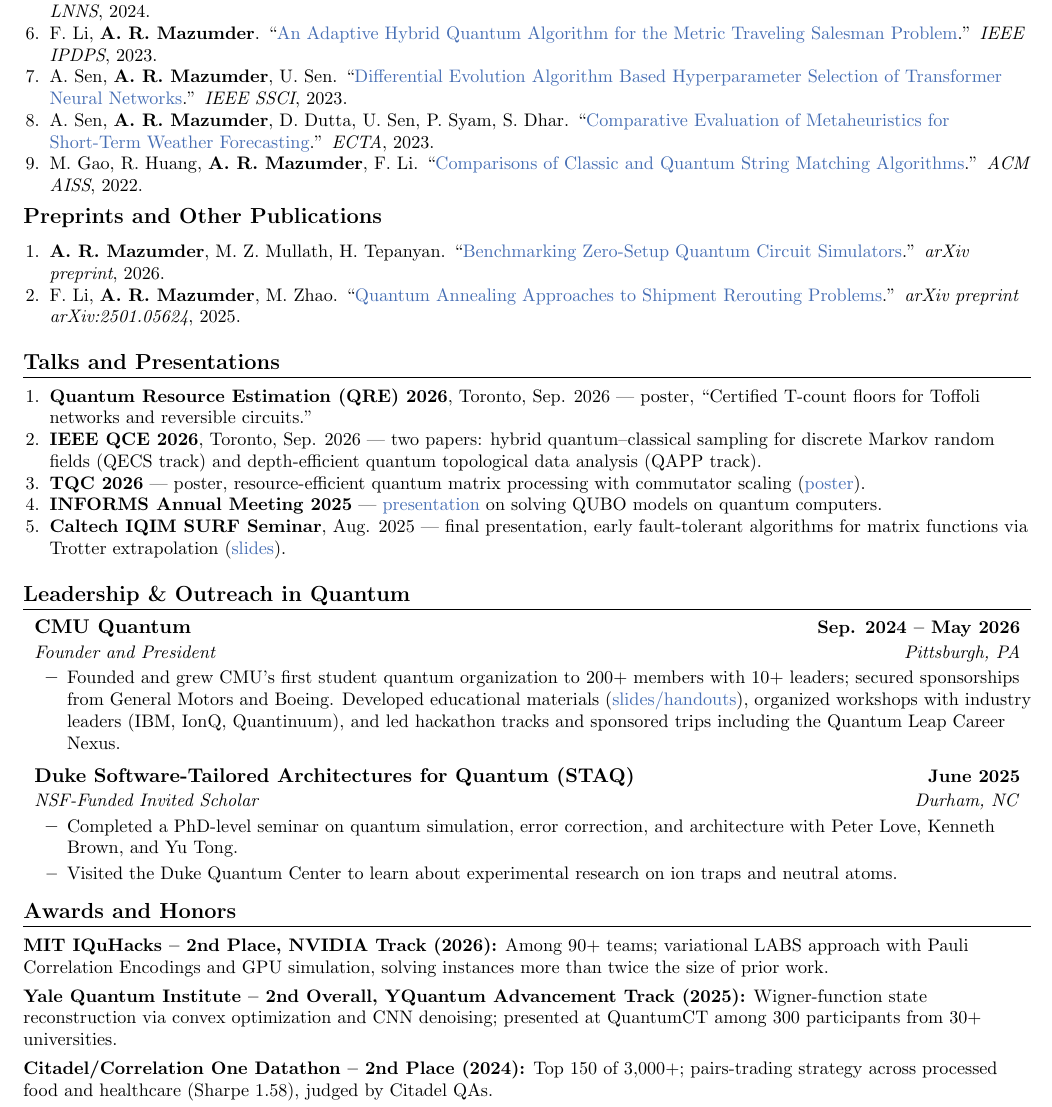
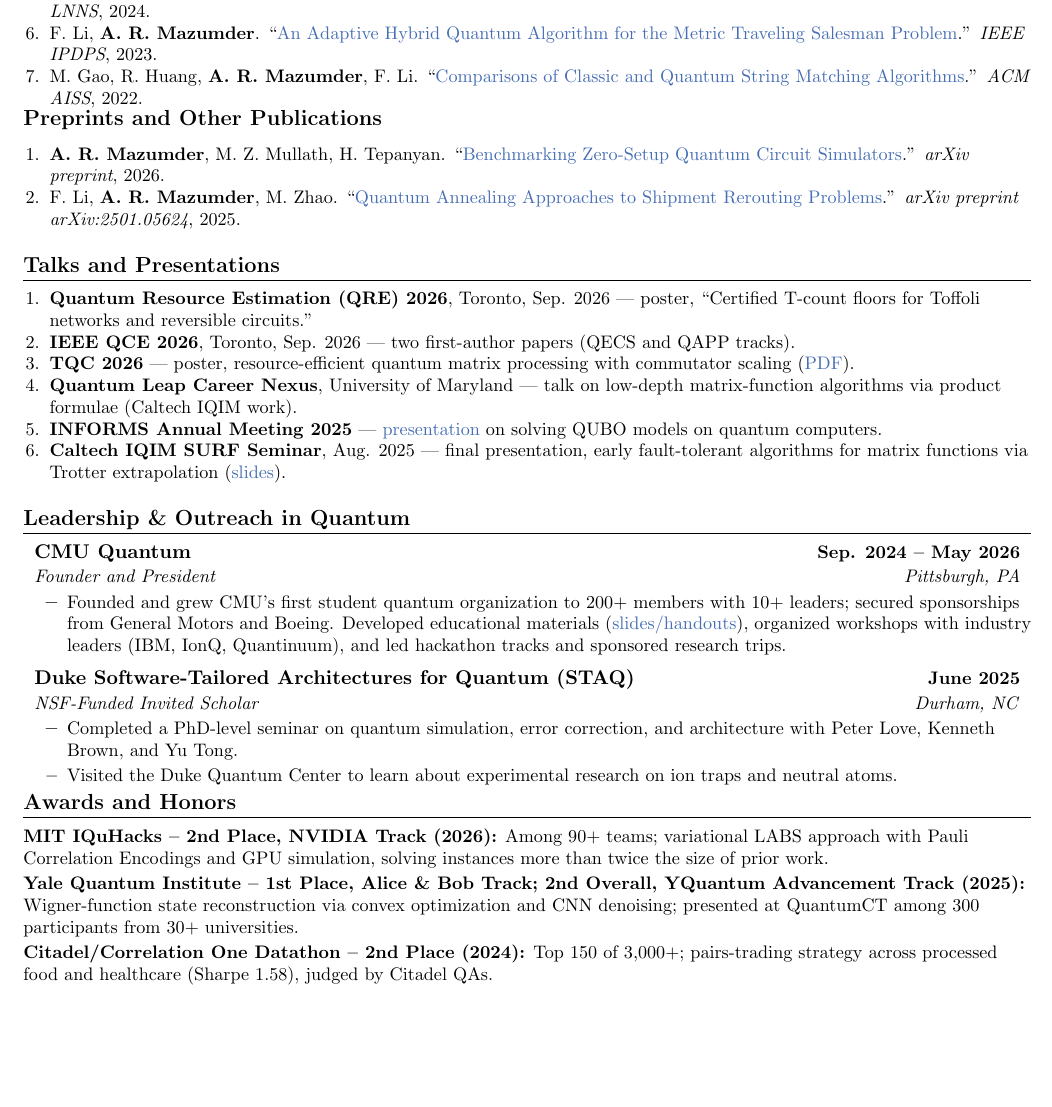
Before and after one commit to arulrhikm/arulrhikm.github.io, a LaTeX CV (arul_rhik_mazumder_cv.tex): part of page 2 of 3 before the commit and part of page 2 of 2 after it, cut so that both start at the same text, the shorter picture padded with empty space. Compiled offline with pdfLaTeX.

```diff
--- a/arul_rhik_mazumder_cv.tex
+++ b/arul_rhik_mazumder_cv.tex
@@ -36,8 +36,8 @@
 \addtolength{\oddsidemargin}{-0.6in}
 \addtolength{\evensidemargin}{-0.5in}
 \addtolength{\textwidth}{1.19in}
-\addtolength{\topmargin}{-.7in}
-\addtolength{\textheight}{1.4in}
+\addtolength{\topmargin}{-.9in}
+\addtolength{\textheight}{2.1in}
 
 \urlstyle{same}
 \raggedbottom
@@ -156,12 +156,10 @@
   \item M. Zhao, \textbf{A. R. Mazumder}, F. Li. ``\href{https://doi.org/10.13021/jssr2024.4263}{Improved Classical and Quantum Algorithms for the Shipment Rerouting Problems}.'' \textit{J. Student-Scientists' Research}, 2024.
   \item \textbf{A. R. Mazumder}, A. Sen, U. Sen. ``\href{https://arxiv.org/pdf/2309.16796v3}{Benchmarking Metaheuristic-Integrated QAOA Against Quantum Annealing}.'' \textit{LNNS}, 2024.
   \item F. Li, \textbf{A. R. Mazumder}. ``\href{https://ieeexplore.ieee.org/abstract/document/10177447}{An Adaptive Hybrid Quantum Algorithm for the Metric Traveling Salesman Problem}.'' \textit{IEEE IPDPS}, 2023.
-  \item A. Sen, \textbf{A. R. Mazumder}, U. Sen. ``\href{https://arxiv.org/pdf/2307.15299}{Differential Evolution Algorithm Based Hyperparameter Selection of Transformer Neural Networks}.'' \textit{IEEE SSCI}, 2023.
-  \item A. Sen, \textbf{A. R. Mazumder}, D. Dutta, U. Sen, P. Syam, S. Dhar. ``\href{https://arxiv.org/pdf/2309.02600}{Comparative Evaluation of Metaheuristics for Short-Term Weather Forecasting}.'' \textit{ECTA}, 2023.
   \item M. Gao, R. Huang, \textbf{A. R. Mazumder}, F. Li. ``\href{https://dl.acm.org/doi/pdf/10.1145/3573834.3574498}{Comparisons of Classic and Quantum String Matching Algorithms}.'' \textit{ACM AISS}, 2022.
 \end{enumerate}
 \normalsize
-\vspace{-0.6cm}
+\vspace{-0.8cm}
 \subsection*{Preprints and Other Publications}
 \small
 \begin{enumerate}[leftmargin=0.2in, itemsep=0pt, parsep=0pt, topsep=2pt]
@@ -175,8 +173,9 @@
 \small
 \begin{enumerate}[leftmargin=0.2in, itemsep=0pt, parsep=0pt, topsep=2pt]
   \item \textbf{Quantum Resource Estimation (QRE) 2026}, Toronto, Sep. 2026 --- poster, ``Certified T-count floors for Toffoli networks and reversible circuits.''
-  \item \textbf{IEEE QCE 2026}, Toronto, Sep. 2026 --- two papers: hybrid quantum--classical sampling for discrete Markov random fields (QECS track) and depth-efficient quantum topological data analysis (QAPP track).
-  \item \textbf{TQC 2026} --- poster, resource-efficient quantum matrix processing with commutator scaling (\href{https://arulrhikm.github.io/media/documents/tqc2026-commutator-scaling-poster.pdf}{poster}).
+  \item \textbf{IEEE QCE 2026}, Toronto, Sep. 2026 --- two first-author papers (QECS and QAPP tracks).
+  \item \textbf{TQC 2026} --- poster, resource-efficient quantum matrix processing with commutator scaling (\href{https://arulrhikm.github.io/media/documents/tqc2026-commutator-scaling-poster.pdf}{PDF}).
+  \item \textbf{Quantum Leap Career Nexus}, University of Maryland --- talk on low-depth matrix-function algorithms via product formulae (Caltech IQIM work).
   \item \textbf{INFORMS Annual Meeting 2025} --- \href{https://arulrhikm.github.io/media/slides/QUBOonQCslides.pdf}{presentation} on solving QUBO models on quantum computers.
   \item \textbf{Caltech IQIM SURF Seminar}, Aug. 2025 --- final presentation, early fault-tolerant algorithms for matrix functions via Trotter extrapolation (\href{https://arulrhikm.github.io/media/documents/surf2025-matrix-functions-slides.pdf}{slides}).
 \end{enumerate}
@@ -188,7 +187,7 @@
   \resumeSubheading
     {CMU Quantum}{Sep. 2024 -- May 2026}{Founder and President}{Pittsburgh, PA}
     \resumeItemListStart
-      \resumeItem{Founded and grew CMU's first student quantum organization to 200+ members with 10+ leaders; secured sponsorships from General Motors and Boeing. Developed educational materials (\href{https://drive.google.com/file/d/1V5-msJkDjIr6-rSO2Juw5q21DpHwTdrh/view?usp=sharing}{slides/handouts}), organized workshops with industry leaders (IBM, IonQ, Quantinuum), and led hackathon tracks and sponsored trips including the Quantum Leap Career Nexus.}
+      \resumeItem{Founded and grew CMU's first student quantum organization to 200+ members with 10+ leaders; secured sponsorships from General Motors and Boeing. Developed educational materials (\href{https://drive.google.com/file/d/1V5-msJkDjIr6-rSO2Juw5q21DpHwTdrh/view?usp=sharing}{slides/handouts}), organized workshops with industry leaders (IBM, IonQ, Quantinuum), and led hackathon tracks and sponsored research trips.}
     \resumeItemListEnd
   \resumeSubheading
     {Duke Software-Tailored Architectures for Quantum (STAQ)}{June 2025}{NSF-Funded Invited Scholar}{Durham, NC}
@@ -197,13 +196,13 @@
       \resumeItem{Visited the Duke Quantum Center to learn about experimental research on ion traps and neutral atoms.}
     \resumeItemListEnd
 \resumeSubHeadingListEnd
-\vspace{-0.5cm}
+\vspace{-0.72cm}
 
 \section{Awards and Honors}
-\small
+\footnotesize
 \resumeSubHeadingListStart
   \resumeItem{\textbf{MIT IQuHacks -- 2nd Place, NVIDIA Track (2026):} Among 90+ teams; variational LABS approach with Pauli Correlation Encodings and GPU simulation, solving instances more than twice the size of prior work.}
-  \resumeItem{\textbf{Yale Quantum Institute -- 2nd Overall, YQuantum Advancement Track (2025):} Wigner-function state reconstruction via convex optimization and CNN denoising; presented at QuantumCT among 300 participants from 30+ universities.}
+  \resumeItem{\textbf{Yale Quantum Institute -- 1st Place, Alice \& Bob Track; 2nd Overall, YQuantum Advancement Track (2025):} Wigner-function state reconstruction via convex optimization and CNN denoising; presented at QuantumCT among 300 participants from 30+ universities.}
   \resumeItem{\textbf{Citadel/Correlation One Datathon -- 2nd Place (2024):} Top 150 of 3,000+; pairs-trading strategy across processed food and healthcare (Sharpe 1.58), judged by Citadel QAs.}
   \resumeItem{\textbf{HackCMU -- GSA Infrastructure Prize (2023):} Eco-Bin AI waste sorting (95\% accuracy); pilot with CMU Dining among 200+ participants.}
   \resumeItem{\textbf{Regeneron STS Scholar (2023):} Top 300 nationally from 2,000+ applicants.}
@@ -212,7 +211,7 @@
 \normalsize
 
 \section{Technical Skills}
-\small
+\footnotesize
 \textbf{Programming:} Python, Julia, C++, Java, TensorFlow, PyTorch, CVXPY, PICOS \\
 \textbf{Quantum Toolkits:} Qiskit, Pennylane, BlueQubit, IBM Q Experience, D-Wave Ocean SDK, CUDA-Q \\
 \textbf{Systems:} Linux, Git, CUDA, MPI, OpenMP, pthreads
```
Also changed, not shown: cv/cv.pdf, arul_rhik_mazumder_cv.tex (6 more changed lines), 2 other files.
